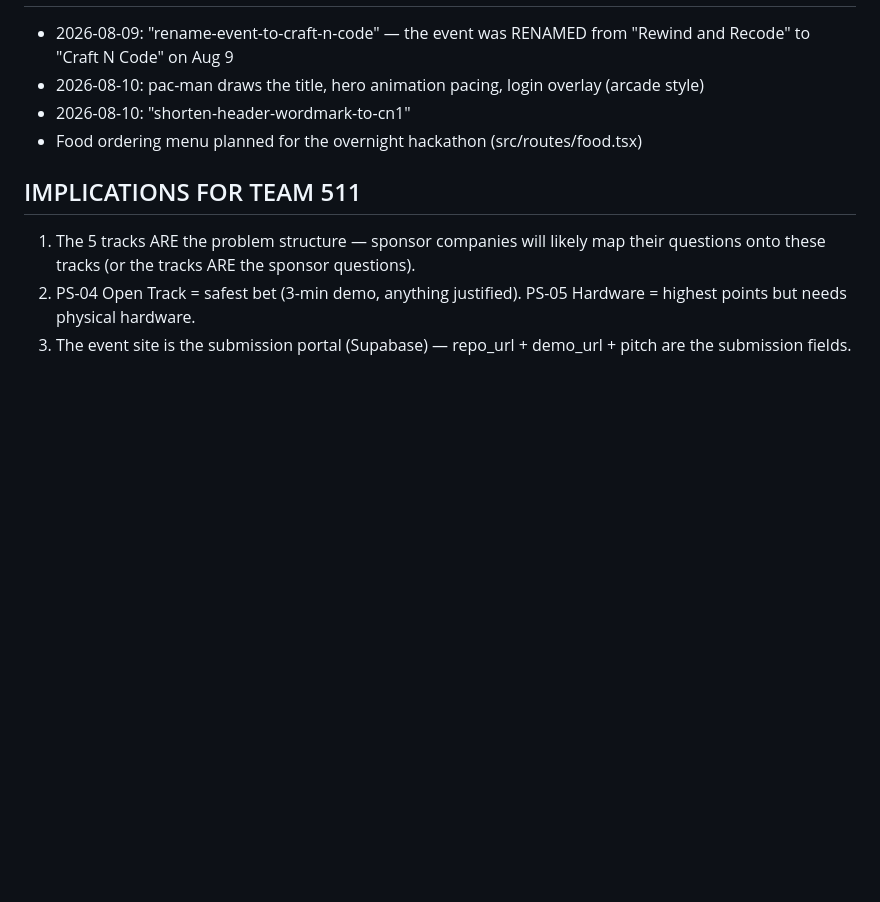
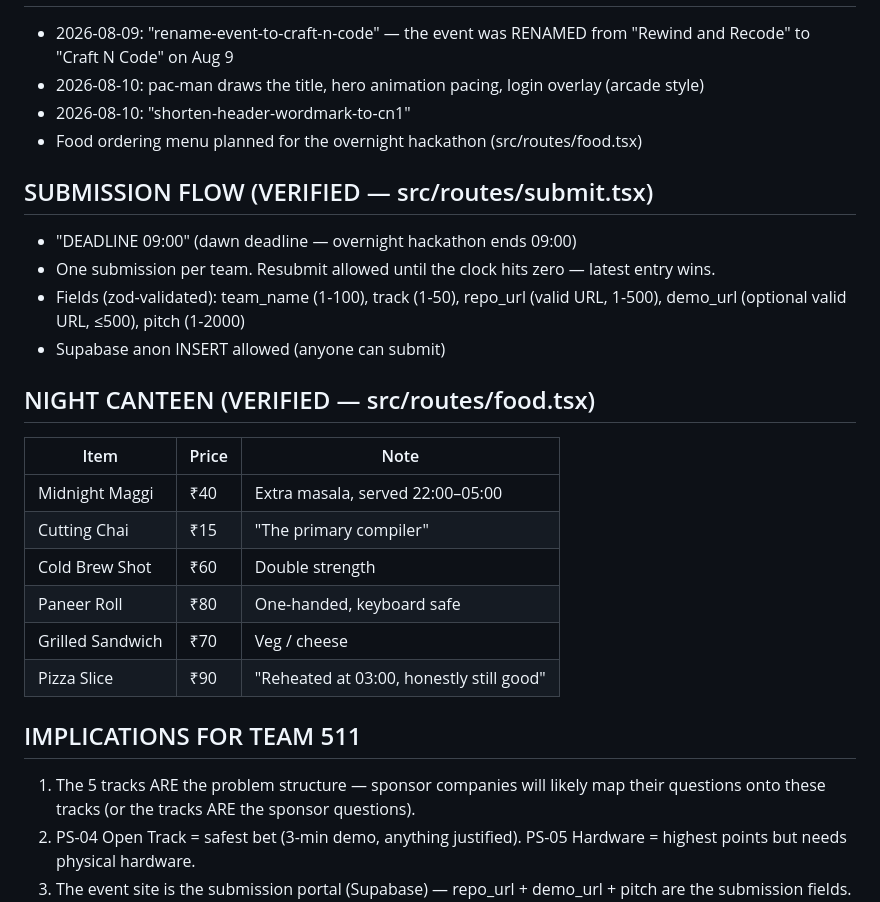
Before and after one commit to harshgounder/craft-n-code, a Markdown page: research/EVENT-SITE-FORENSICS.md, the part around the change. Rendered like a GitHub page; blank space fills up the shorter version.

Commit message:
intel: event-site forensics v2 — submission flow (deadline 09:00, resubmit allowed, zod fields) + night canteen menu (Maggi/Chai/Coffee/Rolls)

```diff
--- a/research/EVENT-SITE-FORENSICS.md
+++ b/research/EVENT-SITE-FORENSICS.md
@@ -44,6 +44,24 @@ Compiled: 2026-08-13 | Method: GitHub forensics (gh CLI) on the PUBLIC event-sit
 - 2026-08-10: "shorten-header-wordmark-to-cn1"
 - Food ordering menu planned for the overnight hackathon (src/routes/food.tsx)
 
+## SUBMISSION FLOW (VERIFIED — src/routes/submit.tsx)
+
+- "DEADLINE 09:00" (dawn deadline — overnight hackathon ends 09:00)
+- One submission per team. Resubmit allowed until the clock hits zero — latest entry wins.
+- Fields (zod-validated): team_name (1-100), track (1-50), repo_url (valid URL, 1-500), demo_url (optional valid URL, ≤500), pitch (1-2000)
+- Supabase anon INSERT allowed (anyone can submit)
+
+## NIGHT CANTEEN (VERIFIED — src/routes/food.tsx)
+
+| Item | Price | Note |
+|---|---|---|
+| Midnight Maggi | ₹40 | Extra masala, served 22:00–05:00 |
+| Cutting Chai | ₹15 | "The primary compiler" |
+| Cold Brew Shot | ₹60 | Double strength |
+| Paneer Roll | ₹80 | One-handed, keyboard safe |
+| Grilled Sandwich | ₹70 | Veg / cheese |
+| Pizza Slice | ₹90 | "Reheated at 03:00, honestly still good" |
+
 ## IMPLICATIONS FOR TEAM 511
 
 1. The 5 tracks ARE the problem structure — sponsor companies will likely map their questions onto these tracks (or the tracks ARE the sponsor questions).
```
